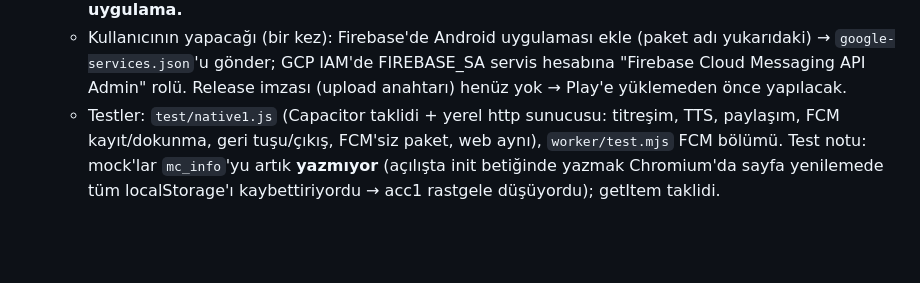
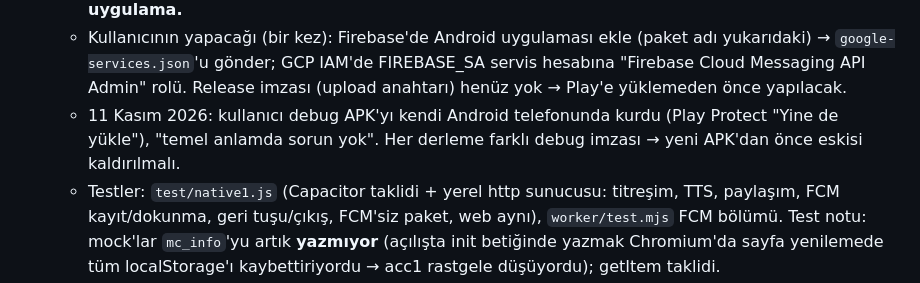
Before and after one commit to digerpchesabim-stack/Matematikcanavari, a Markdown page: CLAUDE.md, the part around the change. Rendered like a GitHub page; blank space fills up the shorter version.

Commit message:
Belge: APK gerçek telefonda denendi
Co-Authored-By: Claude Opus 5.5 <noreply@anthropic.com>
Claude-Session: https://claude.ai/code/session_01Ey5QmbkWAGVHGFmAecVhN7

```diff
--- a/CLAUDE.md
+++ b/CLAUDE.md
@@ -243,6 +243,7 @@ Girişte ve menülerde "📖 Uygulama Kılavuzu" (`GUIDE` dizisi: oyun, yarış,
   - index.html (S60 başına ayrı `<script>`): `NATIVE`, `WEBURL`, `appUrl()` (paylaşılan bağlantılar web adresi), `natP(ad)` = `Capacitor.Plugins[ad]` (köprü eklentileri kendisi tanımlar, core JS gerekmez). `navigator.vibrate` → Haptics desen; `navigator.share/canShare` → Share (+ görsel Filesystem CACHE'e yazılıp paylaşılır). TTS: `ttsOk/ttsSay/ttsStop` TextToSpeech dalı (tr-TR, 0.9/0.6). Geri tuşu: `navInit` NATIVE'de App `backButton` (modal → Hayır, karşılama → çıkış sorusu, aksi `back()`), `appExit` → `App.exitApp()`. Servis çalışanı ve "Güncelle" düğmesi Android'de yok (Play günceller). Firebase SDK `./fb/`. Çentik: `env(safe-area-inset-*)` → `var(--safe-area-inset-*,env(...))` (Capacitor SystemBars `insetsHandling:'css'`), `.mmbtn/.thbtn/#ov` üst boşluk. `html.native` metin seçimi kapalı.
   - Bildirim (FCM): `natPushInit` (fcm.json varsa: kanal `mc`, dinleyiciler; dokununca `data.u` → `deepParse/deepRun`), `natPushOn` (izin → register), `natPushSave` → `ps/{pid}` **{f, ts}**. `pushOk/pushState/pushOn/pushSync` NATIVE dalları. Worker: `sub()` f'yi tanır, `sendFcm` (FCM HTTP v1; `fcmToken` servis hesabıyla RS256 JWT → OAuth, saklanır), Android bildirim kanalı `mc`, simge `ic_stat_mc`. Worker gizlisi `FCM_SA` = GitHub `FIREBASE_SA` (worker.yml pipe eder, hiçbir yere yazılmaz). `/key` → `fcm`. Kural: ps {e,k,a,ts} **ya da** {f,ts}. **Yayında önce kurallar, sonra Worker, sonra uygulama.**
   - Kullanıcının yapacağı (bir kez): Firebase'de Android uygulaması ekle (paket adı yukarıdaki) → `google-services.json`'u gönder; GCP IAM'de FIREBASE_SA servis hesabına "Firebase Cloud Messaging API Admin" rolü. Release imzası (upload anahtarı) henüz yok → Play'e yüklemeden önce yapılacak.
+  - 11 Kasım 2026: kullanıcı debug APK'yı kendi Android telefonunda kurdu (Play Protect "Yine de yükle"), "temel anlamda sorun yok". Her derleme farklı debug imzası → yeni APK'dan önce eskisi kaldırılmalı.
   - Testler: `test/native1.js` (Capacitor taklidi + yerel http sunucusu: titreşim, TTS, paylaşım, FCM kayıt/dokunma, geri tuşu/çıkış, FCM'siz paket, web aynı), `worker/test.mjs` FCM bölümü. Test notu: mock'lar `mc_info`'yu artık **yazmıyor** (açılışta init betiğinde yazmak Chromium'da sayfa yenilemede tüm localStorage'ı kaybettiriyordu → acc1 rastgele düşüyordu); getItem taklidi.
 - Bunun dışında yayınlanmamış kod yok (eski `yasal` dalı s60'a dahil edildi, silinebilir). (Gerçek telefonda denenecekler: S59 3B canavarın akıcılığı/kademesi ve Android titreşimi, sade mod sınırı gevşedikten sonra 2–3 GB'lık telefonlarda S58 efektleri, sesli okuma, büyük yazıda Akıldan İşlem, iki cihaz eşitleme, iPhone müzik kapat/aç, zamanlı oyun bildirimleri ve 5 dk hatırlatması, toplu çağırma ve mesaj bildirimleri, S58 3D efektlerin eski telefonlarda akıcılığı ve telefonu eğince kartın eğilmesi.)
 - Ertelenenler (kullanıcı "şimdilik ertele"): problem çözme adımları yardımcısı, Hatalarım, Rahat mod. İsteğe bağlı fikir: Müsait/Meşgul durum düğmesi.
```
